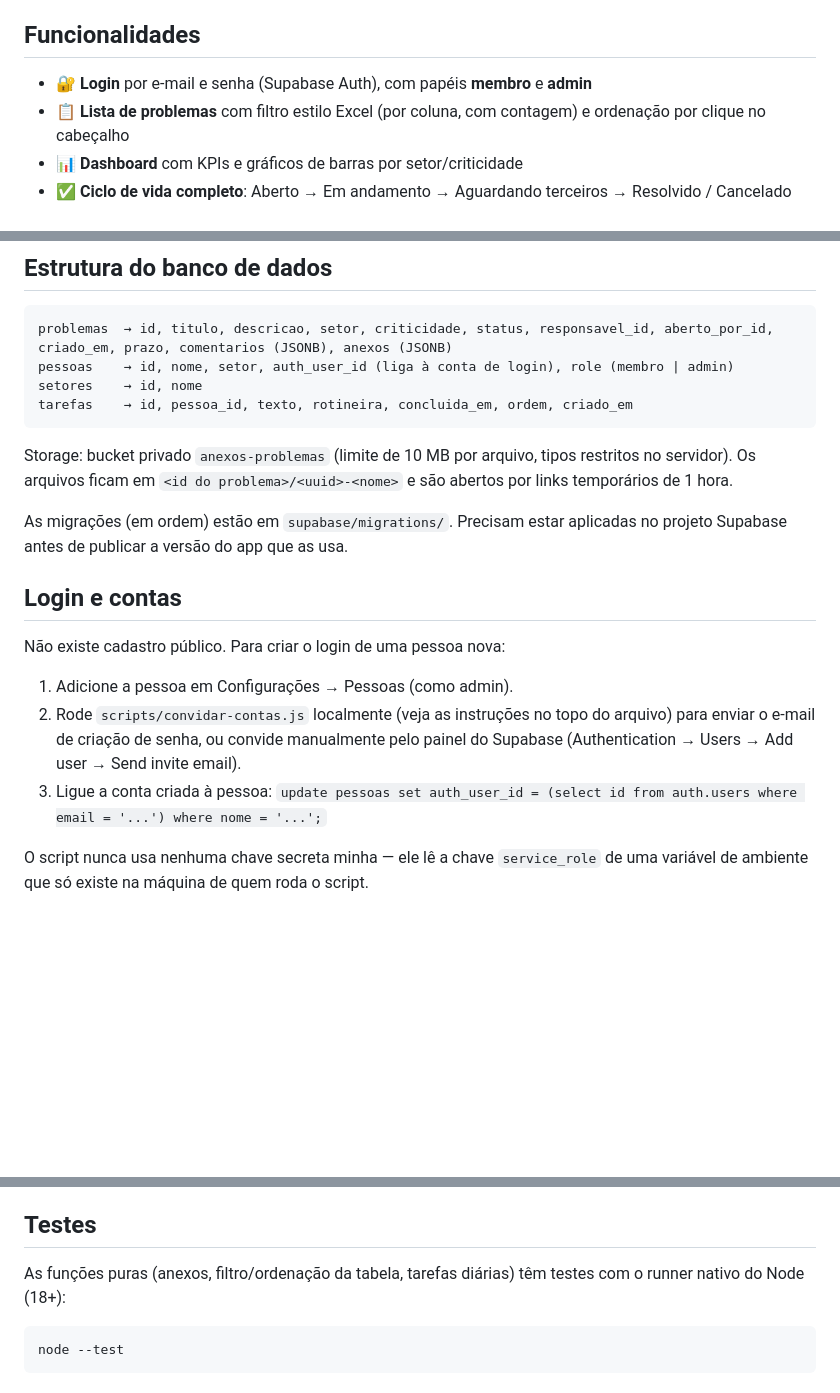
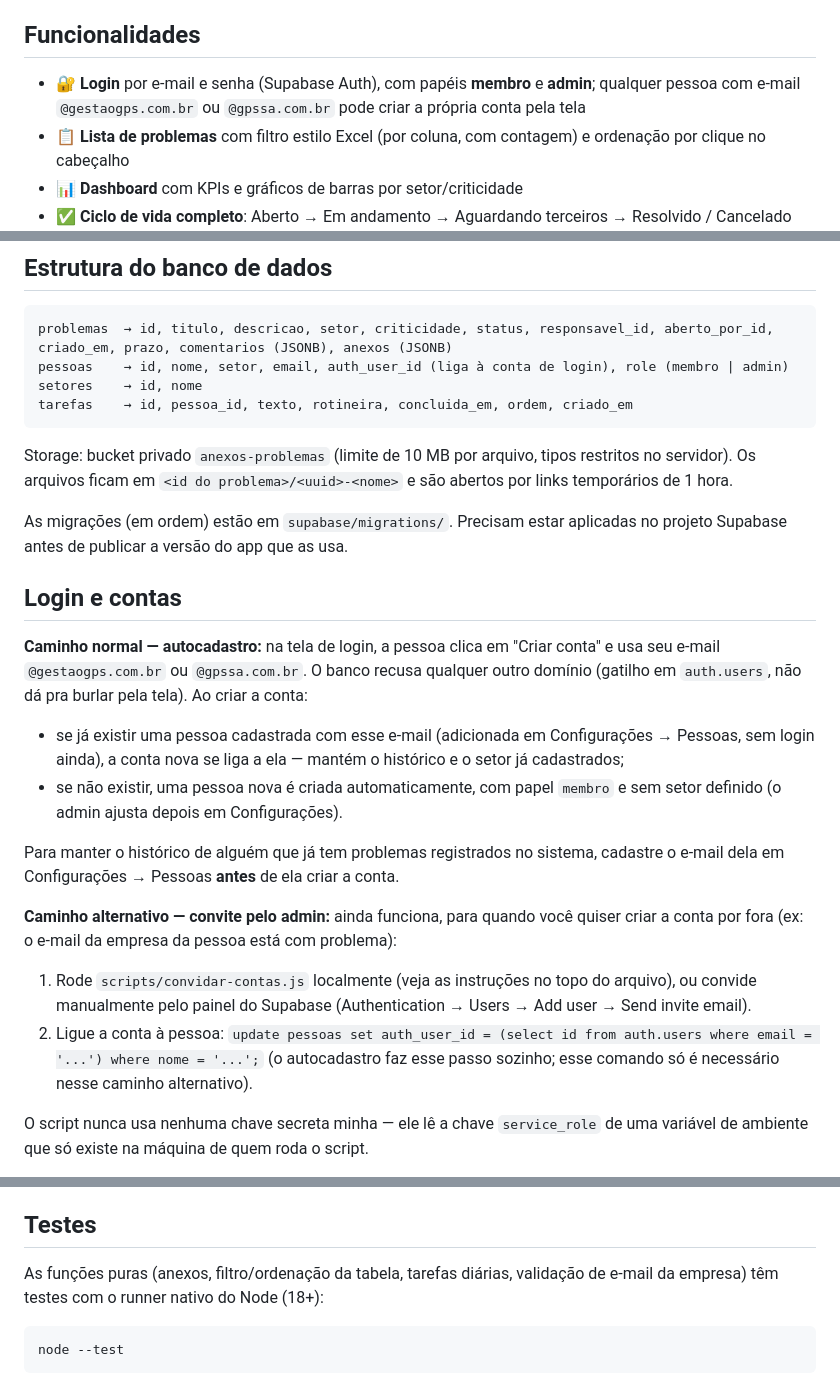
Before and after one commit to GrupoGps-Mecanizada/Mapeamento-Atividades, a Markdown page: README.md, 3 parts joined by grey strips. Rendered like a GitHub page; blank space fills up the shorter version.

Commit message:
docs: documenta o autocadastro no README
Co-Authored-By: Claude Sonnet 5 <noreply@anthropic.com>

````diff
--- a/README.md
+++ b/README.md
@@ -4,7 +4,7 @@ Sistema web para mapeamento de atividades e gestão de problemas operacionais. P
 
 ## Funcionalidades
 
-- 🔐 **Login** por e-mail e senha (Supabase Auth), com papéis **membro** e **admin**
+- 🔐 **Login** por e-mail e senha (Supabase Auth), com papéis **membro** e **admin**; qualquer pessoa com e-mail `@gestaogps.com.br` ou `@gpssa.com.br` pode criar a própria conta pela tela
 - 📋 **Lista de problemas** com filtro estilo Excel (por coluna, com contagem) e ordenação por clique no cabeçalho
 - 📊 **Dashboard** com KPIs e gráficos de barras por setor/criticidade
 - ✅ **Ciclo de vida completo**: Aberto → Em andamento → Aguardando terceiros → Resolvido / Cancelado
@@ -26,7 +26,7 @@ Sistema web para mapeamento de atividades e gestão de problemas operacionais. P
 
 ```
 problemas  → id, titulo, descricao, setor, criticidade, status, responsavel_id, aberto_por_id, criado_em, prazo, comentarios (JSONB), anexos (JSONB)
-pessoas    → id, nome, setor, auth_user_id (liga à conta de login), role (membro | admin)
+pessoas    → id, nome, setor, email, auth_user_id (liga à conta de login), role (membro | admin)
 setores    → id, nome
 tarefas    → id, pessoa_id, texto, rotineira, concluida_em, ordem, criado_em
 ```
@@ -37,11 +37,16 @@ As migrações (em ordem) estão em `supabase/migrations/`. Precisam estar aplic
 
 ## Login e contas
 
-Não existe cadastro público. Para criar o login de uma pessoa nova:
+**Caminho normal — autocadastro:** na tela de login, a pessoa clica em "Criar conta" e usa seu e-mail `@gestaogps.com.br` ou `@gpssa.com.br`. O banco recusa qualquer outro domínio (gatilho em `auth.users`, não dá pra burlar pela tela). Ao criar a conta:
 
-1. Adicione a pessoa em Configurações → Pessoas (como admin).
-2. Rode `scripts/convidar-contas.js` localmente (veja as instruções no topo do arquivo) para enviar o e-mail de criação de senha, ou convide manualmente pelo painel do Supabase (Authentication → Users → Add user → Send invite email).
-3. Ligue a conta criada à pessoa: `update pessoas set auth_user_id = (select id from auth.users where email = '...') where nome = '...';`
+- se já existir uma pessoa cadastrada com esse e-mail (adicionada em Configurações → Pessoas, sem login ainda), a conta nova se liga a ela — mantém o histórico e o setor já cadastrados;
+- se não existir, uma pessoa nova é criada automaticamente, com papel `membro` e sem setor definido (o admin ajusta depois em Configurações).
+
+Para manter o histórico de alguém que já tem problemas registrados no sistema, cadastre o e-mail dela em Configurações → Pessoas **antes** de ela criar a conta.
+
+**Caminho alternativo — convite pelo admin:** ainda funciona, para quando você quiser criar a conta por fora (ex: o e-mail da empresa da pessoa está com problema):
+1. Rode `scripts/convidar-contas.js` localmente (veja as instruções no topo do arquivo), ou convide manualmente pelo painel do Supabase (Authentication → Users → Add user → Send invite email).
+2. Ligue a conta à pessoa: `update pessoas set auth_user_id = (select id from auth.users where email = '...') where nome = '...';` (o autocadastro faz esse passo sozinho; esse comando só é necessário nesse caminho alternativo).
 
 O script nunca usa nenhuma chave secreta minha — ele lê a chave `service_role` de uma variável de ambiente que só existe na máquina de quem roda o script.
 
@@ -55,7 +60,7 @@ O app já está configurado para conectar ao Supabase do projeto Grupo GPS.
 
 ## Testes
 
-As funções puras (anexos, filtro/ordenação da tabela, tarefas diárias) têm testes com o runner nativo do Node (18+):
+As funções puras (anexos, filtro/ordenação da tabela, tarefas diárias, validação de e-mail da empresa) têm testes com o runner nativo do Node (18+):
 
 ```
 node --test
````
